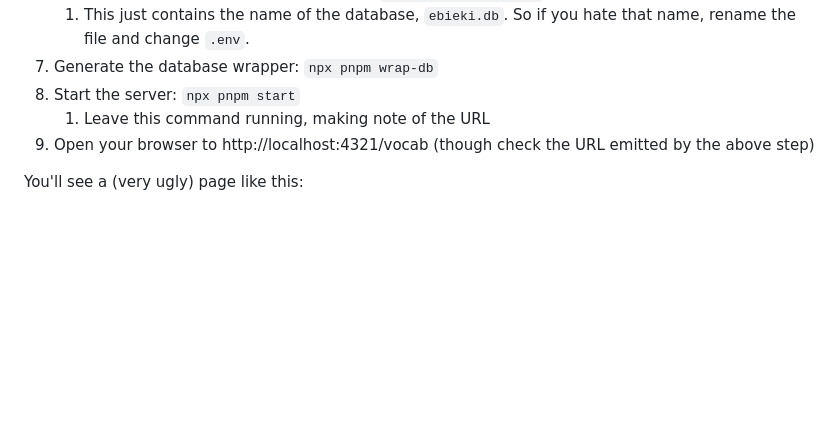
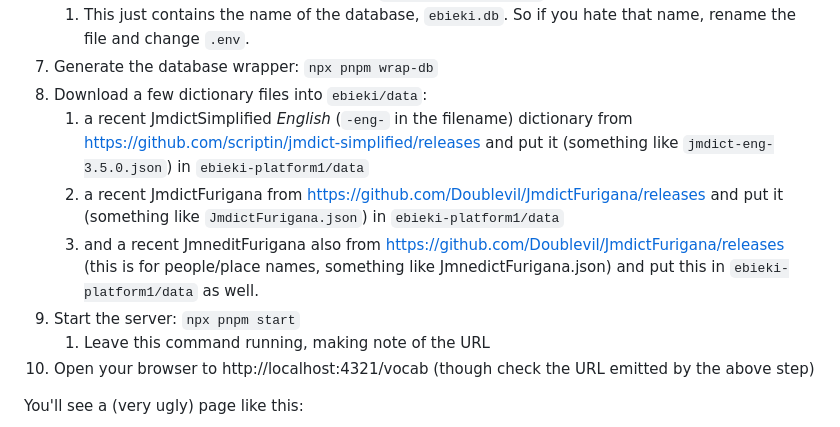
Before and after one commit to fasiha/ebieki-platform1, a Markdown page: README.md, the part around the change. Rendered like a GitHub page; blank space fills up the shorter version.

Commit message:
instructions for downloading dictionaries

```diff
--- a/README.md
+++ b/README.md
@@ -12,9 +12,13 @@ It's very rough and more of a proof of concept. To set it up, you need to
 6. Preprae to initialize the database wrapper: `cp .env.example .env`
    1. This just contains the name of the database, `ebieki.db`. So if you hate that name, rename the file and change `.env`.
 7. Generate the database wrapper: `npx pnpm wrap-db`
-8. Start the server: `npx pnpm start`
+8. Download a few dictionary files into `ebieki/data`:
+   1. a recent JmdictSimplified *English* (`-eng-` in the filename) dictionary from https://github.com/scriptin/jmdict-simplified/releases and put it (something like `jmdict-eng-3.5.0.json`) in `ebieki-platform1/data`
+   2. a recent JmdictFurigana from https://github.com/Doublevil/JmdictFurigana/releases and put it (something like `JmdictFurigana.json`) in `ebieki-platform1/data`
+   3. and a recent JmneditFurigana also from https://github.com/Doublevil/JmdictFurigana/releases (this is for people/place names, something like JmnedictFurigana.json) and put this in `ebieki-platform1/data` as well.
+9. Start the server: `npx pnpm start`
    1. Leave this command running, making note of the URL
-9. Open your browser to http://localhost:4321/vocab (though check the URL emitted by the above step)
+10. Open your browser to http://localhost:4321/vocab (though check the URL emitted by the above step)
 
 You'll see a (very ugly) page like this:
 
```
